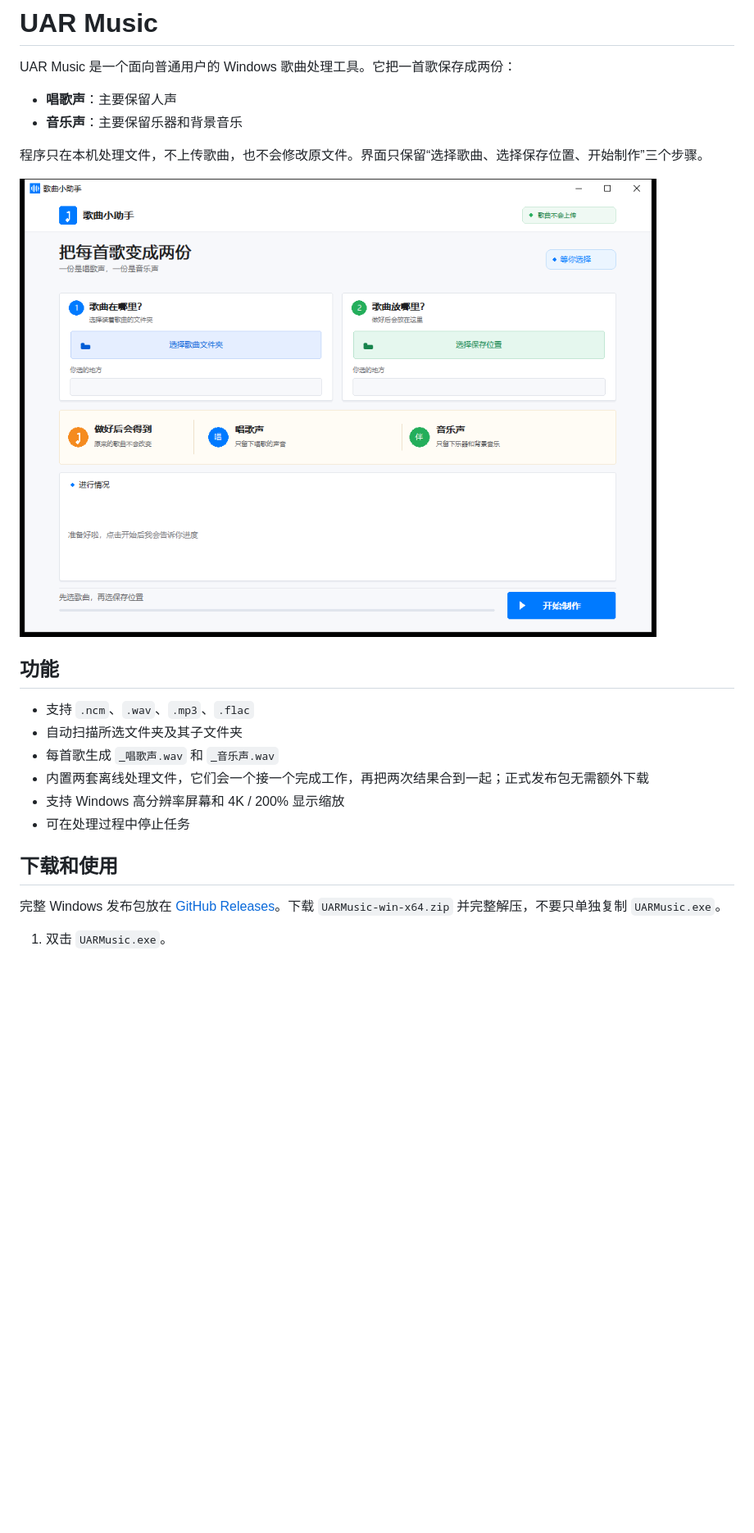
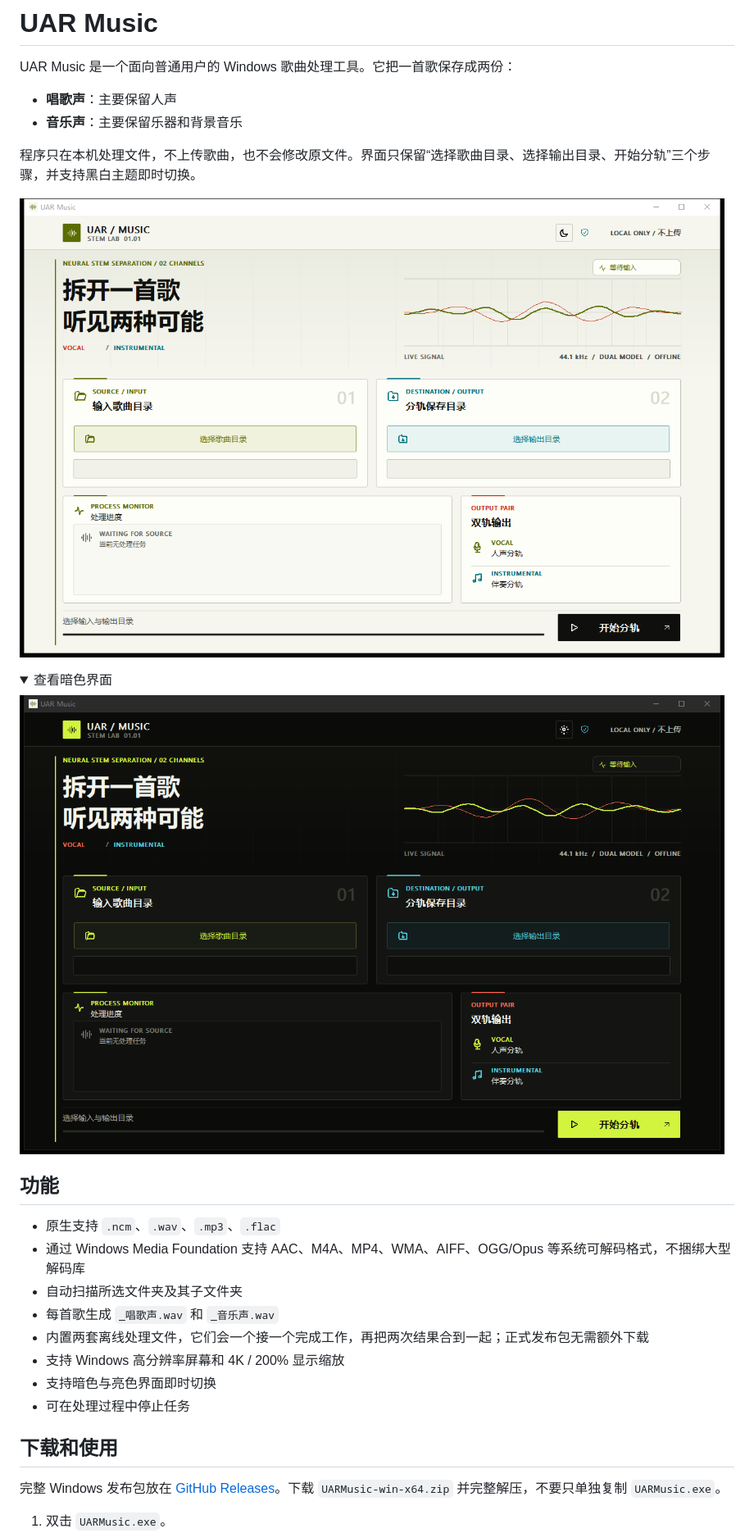
Before and after one commit to wed957/music-separation, a Markdown page: README.md, the part around one of its changes. Shown at 82% size. GitHub-like rendering; pictures changed too: docs/images/app-light.png (added), docs/images/app.png; folded sections open; blank space fills up the shorter version.

```diff
--- a/README.md
+++ b/README.md
@@ -5,17 +5,26 @@ UAR Music 是一个面向普通用户的 Windows 歌曲处理工具。它把一
 - **唱歌声**：主要保留人声
 - **音乐声**：主要保留乐器和背景音乐
 
-程序只在本机处理文件，不上传歌曲，也不会修改原文件。界面只保留“选择歌曲、选择保存位置、开始制作”三个步骤。
+程序只在本机处理文件，不上传歌曲，也不会修改原文件。界面只保留“选择歌曲目录、选择输出目录、开始分轨”三个步骤，并支持黑白主题即时切换。
 
-![歌曲小助手界面](docs/images/app.png)
+![UAR Music 界面](docs/images/app-light.png)
+
+<details>
+<summary>查看暗色界面</summary>
+
+![UAR Music 暗色界面](docs/images/app.png)
+
+</details>
 
 ## 功能
 
-- 支持 `.ncm`、`.wav`、`.mp3`、`.flac`
+- 原生支持 `.ncm`、`.wav`、`.mp3`、`.flac`
+- 通过 Windows Media Foundation 支持 AAC、M4A、MP4、WMA、AIFF、OGG/Opus 等系统可解码格式，不捆绑大型解码库
 - 自动扫描所选文件夹及其子文件夹
 - 每首歌生成 `_唱歌声.wav` 和 `_音乐声.wav`
 - 内置两套离线处理文件，它们会一个接一个完成工作，再把两次结果合到一起；正式发布包无需额外下载
 - 支持 Windows 高分辨率屏幕和 4K / 200% 显示缩放
+- 支持暗色与亮色界面即时切换
 - 可在处理过程中停止任务
 
 ## 下载和使用
```
Also changed, not shown: other parts of README.md (+14 -7 lines), THIRD_PARTY_NOTICES.md (+8 -1 lines), 7 other files.
